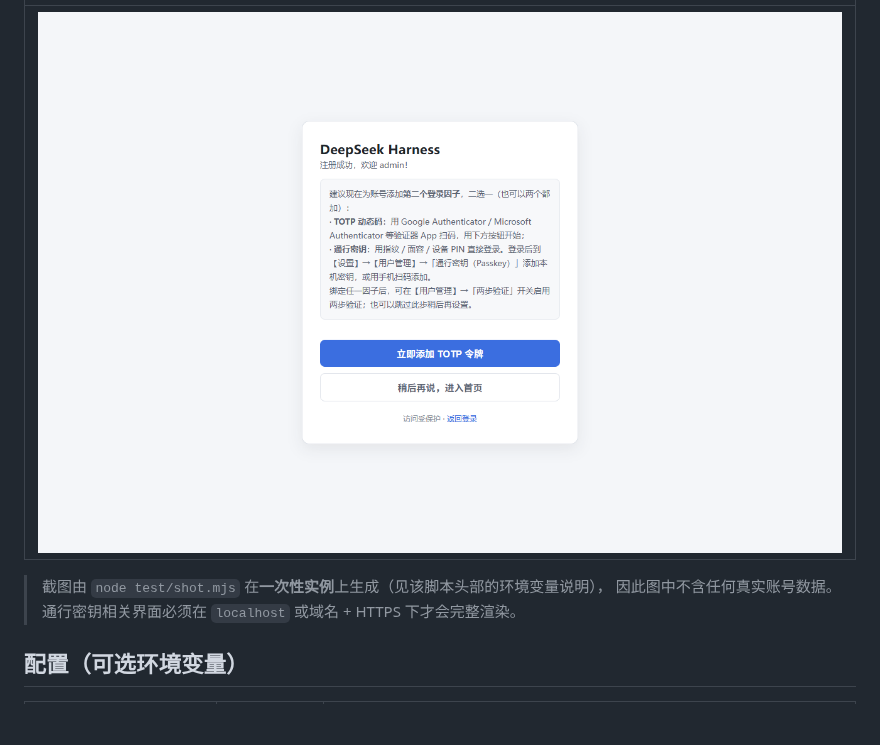
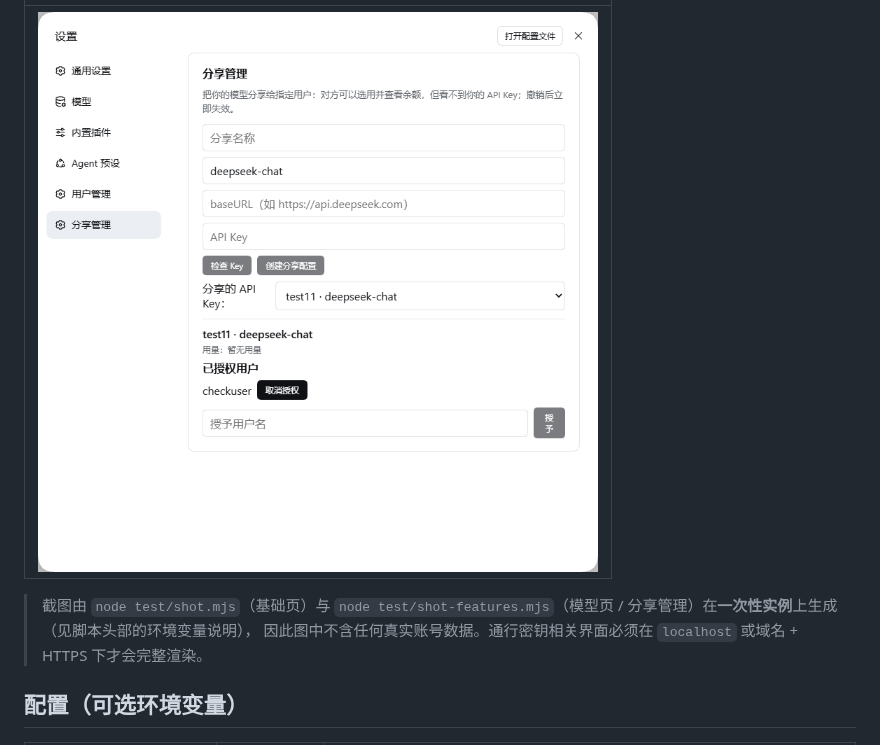
Before and after one commit to 0QwQ0/dsh-ui-auth, a Markdown page: README.md, the part around one of its changes. Drawn GitHub-style; pictures changed too: assets/screenshot-shares.png (added); blank space fills up the shorter version.

```diff
--- a/README.md
+++ b/README.md
@@ -206,7 +210,7 @@ DSH 本身按单用户设计（会话、工作区是机器级数据）。本插
 |---|
-| ![注册引导页](assets/screenshot-guide.png) |
+| ![分享管理](assets/screenshot-shares.png) |
 
-> 截图由 `node test/shot.mjs` 在**一次性实例**上生成（见该脚本头部的环境变量说明），
+> 截图由 `node test/shot.mjs`（基础页）与 `node test/shot-features.mjs`（模型页 / 分享管理）在**一次性实例**上生成（见脚本头部的环境变量说明），
 > 因此图中不含任何真实账号数据。通行密钥相关界面必须在 `localhost` 或域名 + HTTPS 下才会完整渲染。
 
 ## 配置（可选环境变量）
```
Also changed, not shown: other parts of README.md (+5 -1 lines), assets/screenshot-models.png (added), assets/screenshot-passkey.png, assets/screenshot-register.png, assets/screenshot-users.png, 1 other file.
